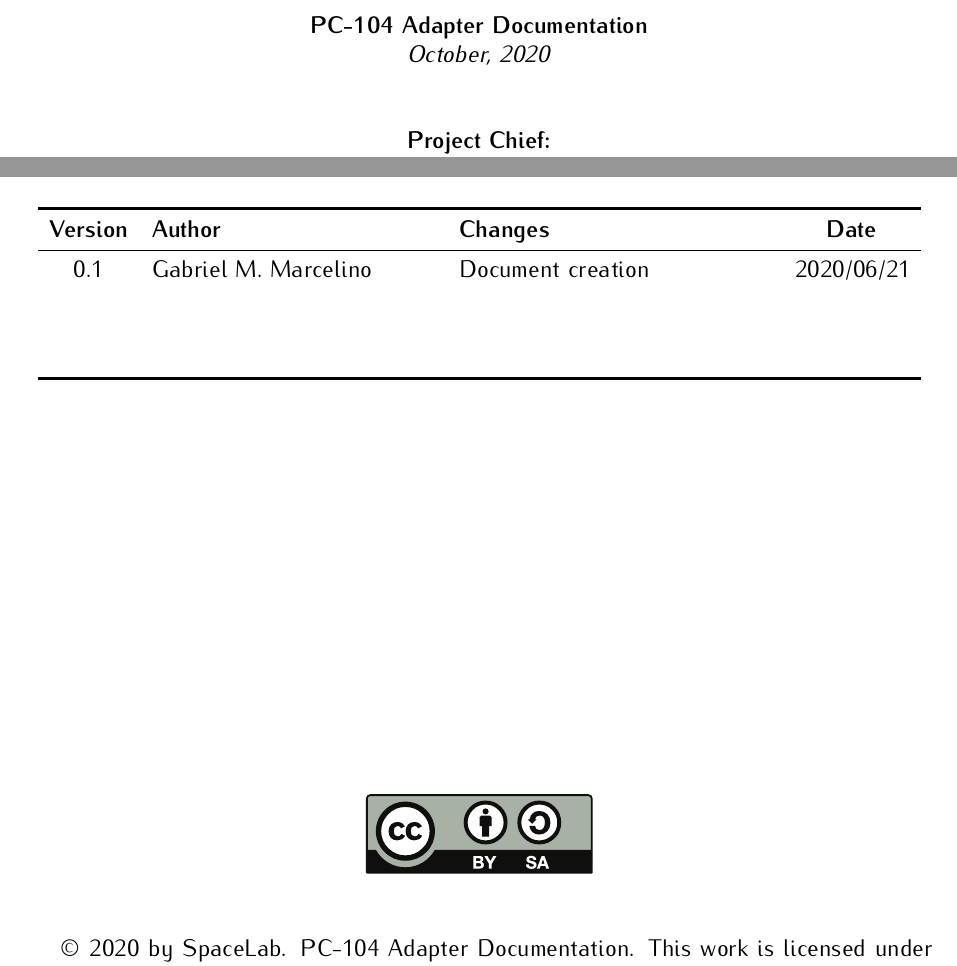
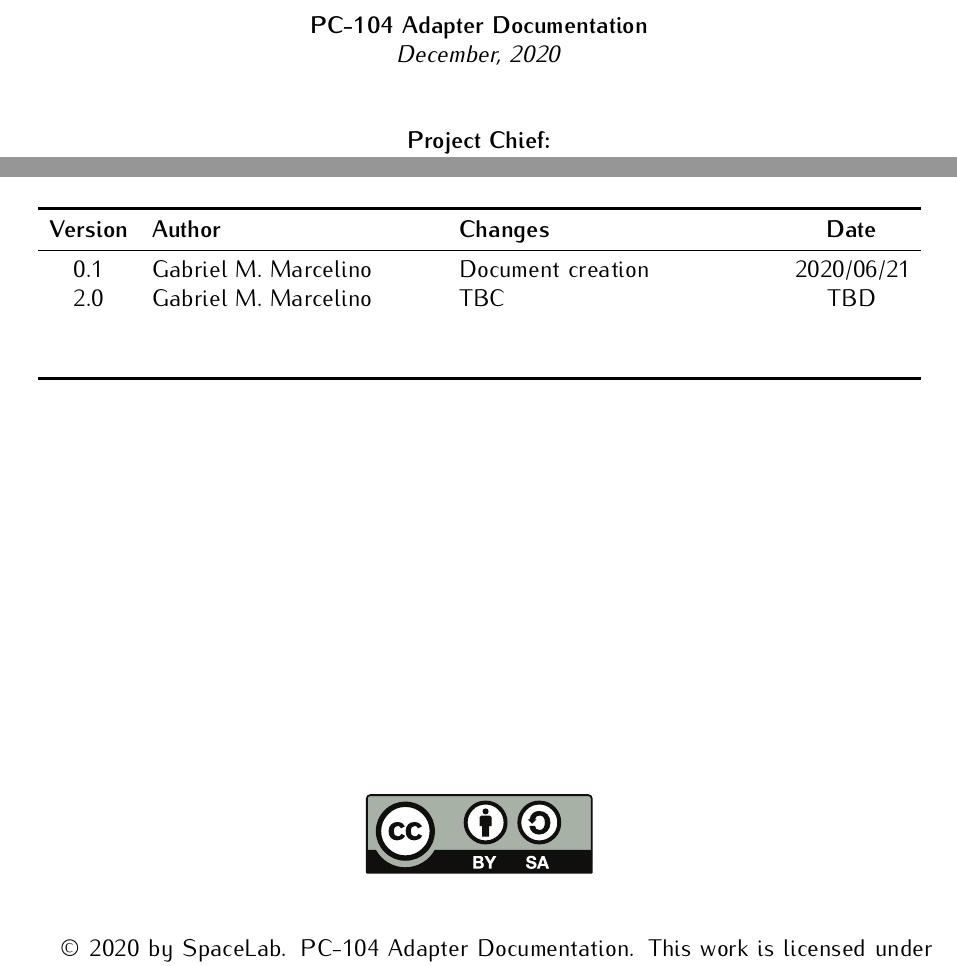
Before and after one commit to spacelab-ufsc/pc104-adapter, a LaTeX book (doc/main.tex, which reads doc/header/authorpage.tex): two parts of page 3 of 23, joined at a grey line, cut so that both start at the same text. Compiled offline with pdfLaTeX.

Commit message:
doc: Updating the metadata

```diff
--- a/doc/header/authorpage.tex
+++ b/doc/header/authorpage.tex
@@ -28,7 +28,7 @@
 
 \textbf{\thetitle}
 
-\textit{October, 2020}
+\textit{December, 2020}
 
 \vspace{1cm}
 
@@ -64,7 +64,7 @@ Yan Castro Azeredo \\
             \textbf{Version} & \textbf{Author}  & \textbf{Changes}    & \textbf{Date} \\
             \midrule
             0.1     & Gabriel M. Marcelino      & Document creation   & 2020/06/21 \\
-                    &                           &                     &            \\
+            2.0     & Gabriel M. Marcelino      & TBC                 & TBD        \\
                     &                           &                     &            \\
                     &                           &                     &            \\
             \bottomrule[1.5pt]
--- a/doc/main.tex
+++ b/doc/main.tex
@@ -36,7 +36,7 @@
     pdfauthor   = {SpaceLab},
     pdfsubject  = {\thetitle},
     pdftitle    = {\thetitle},
-    pdfkeywords = {Nanosatellites, Cubesats, GOLDS-UFSC}
+    pdfkeywords = {Nanosatellites, CubeSats, PC-104, GOLDS-UFSC}
 }
 
 \begin{document}
```
Also changed, not shown: doc/header/titlepage.tex (+1 -1 lines), doc/slb-pc104adapt-doc-v2.0.pdf.
